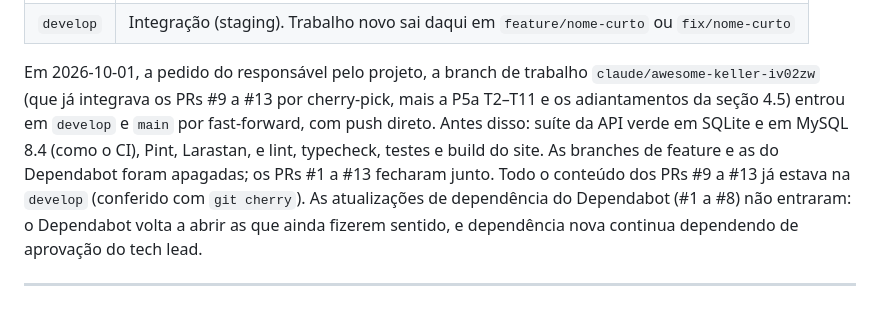
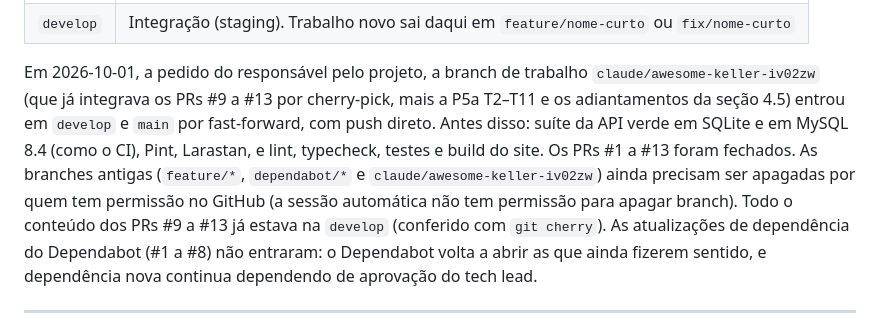
Before and after one commit to PPP-Group/Franccino, a Markdown page: docs/HANDOFF.md, the part around the change. GitHub-like rendering.

Commit message:
docs: registra que as branches antigas ainda precisam ser apagadas no GitHub
Co-Authored-By: Claude Opus 5.5 <noreply@anthropic.com>
Claude-Session: https://claude.ai/code/session_01Qff1yGFrNc4qo3dwXvU987

```diff
--- a/docs/HANDOFF.md
+++ b/docs/HANDOFF.md
@@ -103,8 +103,9 @@ Desde 2026-10-01 o repositório tem só duas branches, como combinado no início
 Em 2026-10-01, a pedido do responsável pelo projeto, a branch de trabalho `claude/awesome-keller-iv02zw` (que já
 integrava os PRs #9 a #13 por cherry-pick, mais a P5a T2–T11 e os adiantamentos da seção 4.5) entrou em `develop`
 e `main` por fast-forward, com push direto. Antes disso: suíte da API verde em SQLite e em MySQL 8.4 (como o CI),
-Pint, Larastan, e lint, typecheck, testes e build do site. As branches de feature e as do Dependabot foram
-apagadas; os PRs #1 a #13 fecharam junto. Todo o conteúdo dos PRs #9 a #13 já estava na `develop` (conferido com
+Pint, Larastan, e lint, typecheck, testes e build do site. Os PRs #1 a #13 foram fechados. As branches antigas (`feature/*`,
+`dependabot/*` e `claude/awesome-keller-iv02zw`) ainda precisam ser apagadas por quem tem permissão no GitHub (a
+sessão automática não tem permissão para apagar branch). Todo o conteúdo dos PRs #9 a #13 já estava na `develop` (conferido com
 `git cherry`). As atualizações de dependência do Dependabot (#1 a #8) não entraram: o Dependabot volta a abrir
 as que ainda fizerem sentido, e dependência nova continua dependendo de aprovação do tech lead.
 
```
